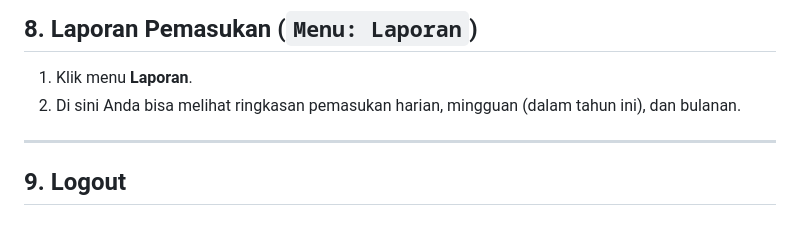
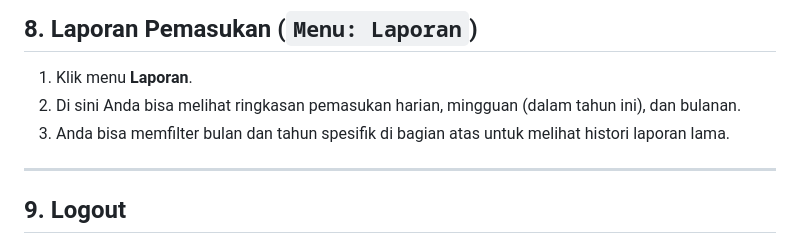
Before and after one commit to K1rigayakun/ansi-laundry, a Markdown page: SOP.md, the part around the change. Rendered like a GitHub page.

Commit message:
Fix SOP.md: restore missing point 3

```diff
--- a/SOP.md
+++ b/SOP.md
@@ -79,8 +79,7 @@ Halaman ini khusus memfilter transaksi yang butuh kurir (layanan *Antar* atau *J
 ## 8. Laporan Pemasukan (`Menu: Laporan`)
 1. Klik menu **Laporan**.
 2. Di sini Anda bisa melihat ringkasan pemasukan harian, mingguan (dalam tahun ini), dan bulanan.
-
-
+3. Anda bisa memfilter bulan dan tahun spesifik di bagian atas untuk melihat histori laporan lama.
 ---
 
 ## 9. Logout
```
